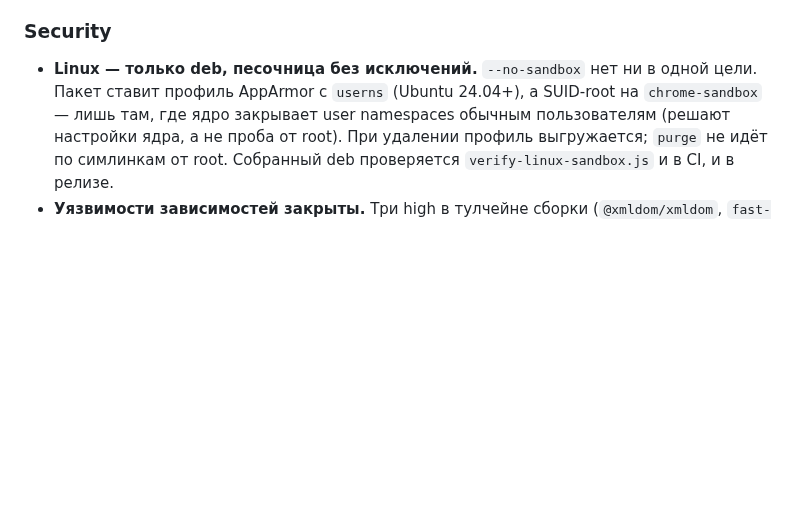
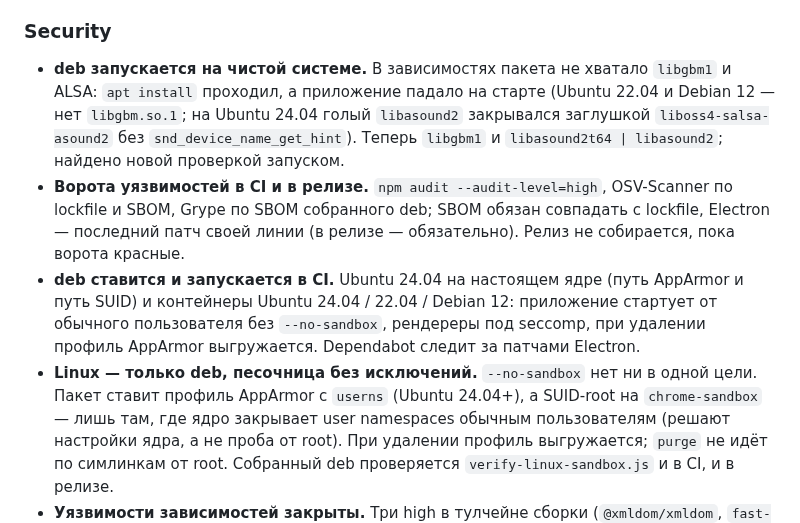
Before and after one commit to Jkaotlic/timer-widget, a Markdown page: CHANGELOG.md, the part around the change. Drawn GitHub-style; blank space fills up the shorter version.

Commit message:
docs(changelog): 2.10.0 — зависимости deb, ворота уязвимостей, запуск deb в CI
Co-Authored-By: Claude Opus 5.5 <noreply@anthropic.com>

```diff
--- a/CHANGELOG.md
+++ b/CHANGELOG.md
@@ -12,6 +12,21 @@ deb с работающей песочницей, в сборке перевёр
 
 ### Security
 
+- **deb запускается на чистой системе.** В зависимостях пакета не хватало
+  `libgbm1` и ALSA: `apt install` проходил, а приложение падало на старте
+  (Ubuntu 22.04 и Debian 12 — нет `libgbm.so.1`; на Ubuntu 24.04 голый
+  `libasound2` закрывался заглушкой `liboss4-salsa-asound2` без
+  `snd_device_name_get_hint`). Теперь `libgbm1` и `libasound2t64 | libasound2`;
+  найдено новой проверкой запуском.
+- **Ворота уязвимостей в CI и в релизе.** `npm audit --audit-level=high`,
+  OSV-Scanner по lockfile и SBOM, Grype по SBOM собранного deb; SBOM обязан
+  совпадать с lockfile, Electron — последний патч своей линии (в релизе —
+  обязательно). Релиз не собирается, пока ворота красные.
+- **deb ставится и запускается в CI.** Ubuntu 24.04 на настоящем ядре
+  (путь AppArmor и путь SUID) и контейнеры Ubuntu 24.04 / 22.04 / Debian 12:
+  приложение стартует от обычного пользователя без `--no-sandbox`, рендереры
+  под seccomp, при удалении профиль AppArmor выгружается. Dependabot следит за
+  патчами Electron.
 - **Linux — только deb, песочница без исключений.** `--no-sandbox` нет ни в
   одной цели. Пакет ставит профиль AppArmor с `userns` (Ubuntu 24.04+), а
   SUID-root на `chrome-sandbox` — лишь там, где ядро закрывает user namespaces
```
